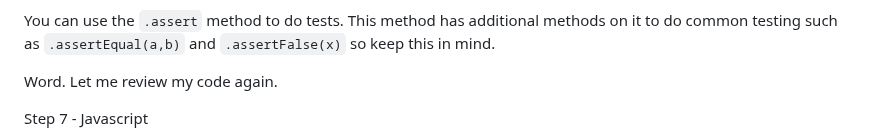
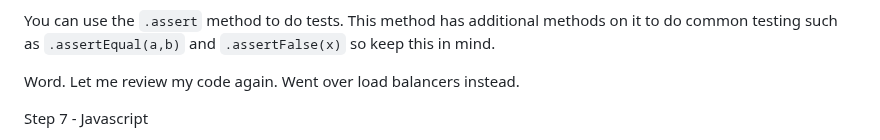
Before and after one commit to emvaugh2/Azure-Cloud-Resume-Challenge, a Markdown page: README.md, the part around the change. Drawn GitHub-style.

```diff
--- a/README.md
+++ b/README.md
@@ -32,7 +32,7 @@ Here are some things to think about when making tests:
 
 You can use the `.assert` method to do tests. This method has additional methods on it to do common testing such as `.assertEqual(a,b)` and `.assertFalse(x)` so keep this in mind.
 
-Word. Let me review my code again.
+Word. Let me review my code again. Went over load balancers instead.
 
 
 
```
